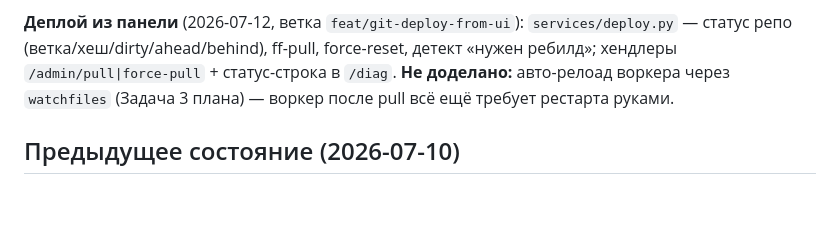
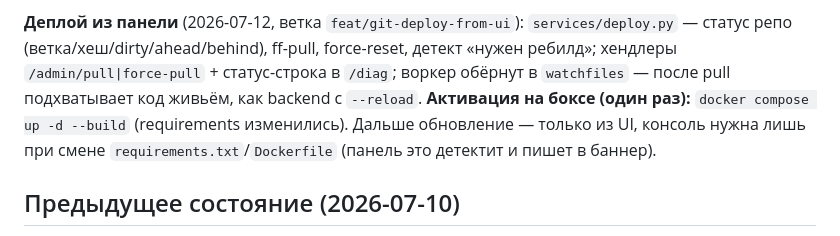
Before and after one commit to kozhan-aff/combine_machine, a Markdown page: CLAUDE.md, the part around the change. Rendered like a GitHub page; blank space fills up the shorter version.

Commit message:
docs(CLAUDE): деплой из панели доделан — воркер под watchfiles

```diff
--- a/CLAUDE.md
+++ b/CLAUDE.md
@@ -106,8 +106,10 @@ docker compose run --rm backend python backend/scripts/smoke.py
 
 **Деплой из панели** (2026-07-12, ветка `feat/git-deploy-from-ui`): `services/deploy.py` —
 статус репо (ветка/хеш/dirty/ahead/behind), ff-pull, force-reset, детект «нужен ребилд»; хендлеры
-`/admin/pull|force-pull` + статус-строка в `/diag`. **Не доделано:** авто-релоад воркера через
-`watchfiles` (Задача 3 плана) — воркер после pull всё ещё требует рестарта руками.
+`/admin/pull|force-pull` + статус-строка в `/diag`; воркер обёрнут в `watchfiles` — после pull
+подхватывает код живьём, как backend с `--reload`. **Активация на боксе (один раз):**
+`docker compose up -d --build` (requirements изменились). Дальше обновление — только из UI,
+консоль нужна лишь при смене `requirements.txt`/`Dockerfile` (панель это детектит и пишет в баннер).
 
 ## Предыдущее состояние (2026-07-10)
 **Редизайн панели — холодная минимальная CMS** (2026-07-10, влит в main, коммит efa1f6b; 8 коммитов,
```
